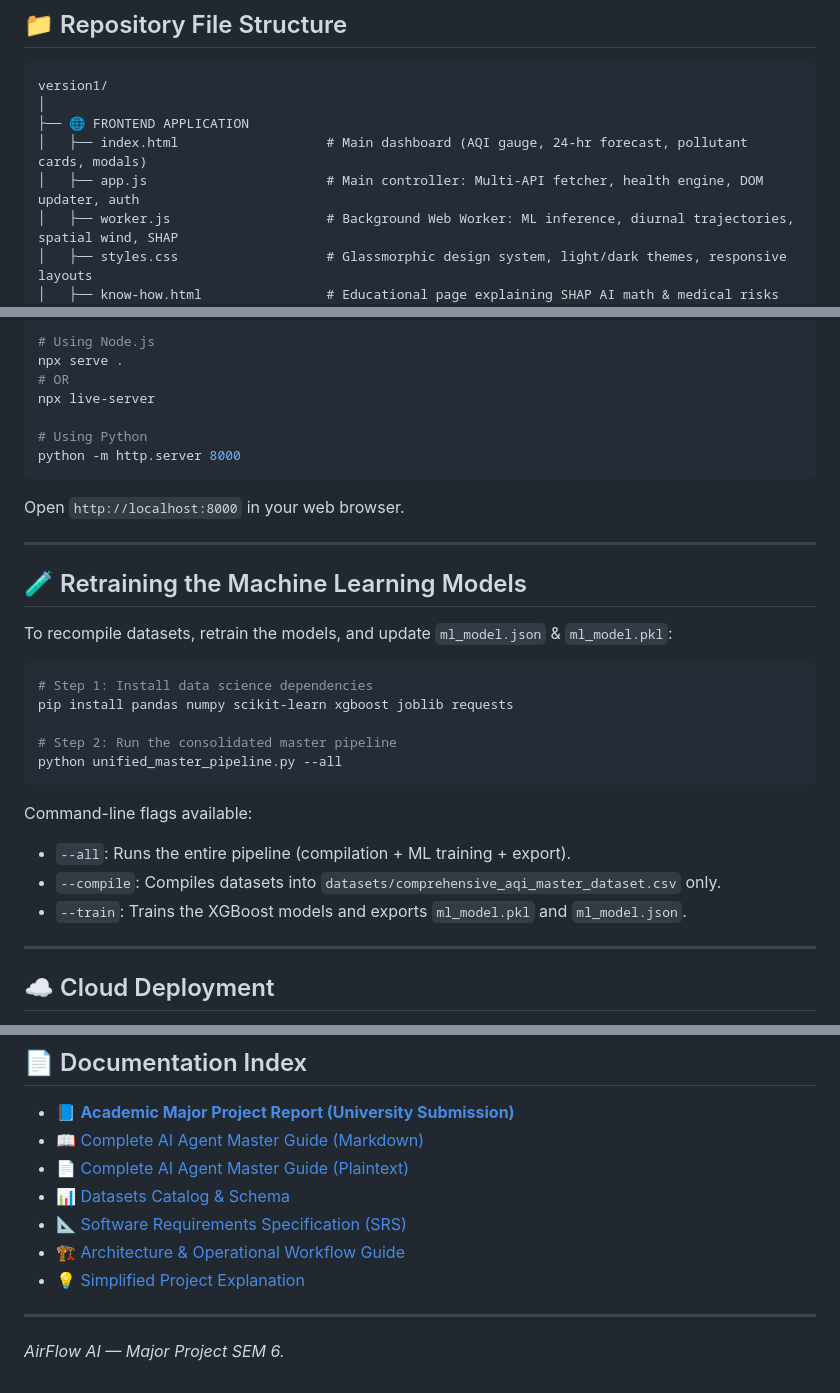
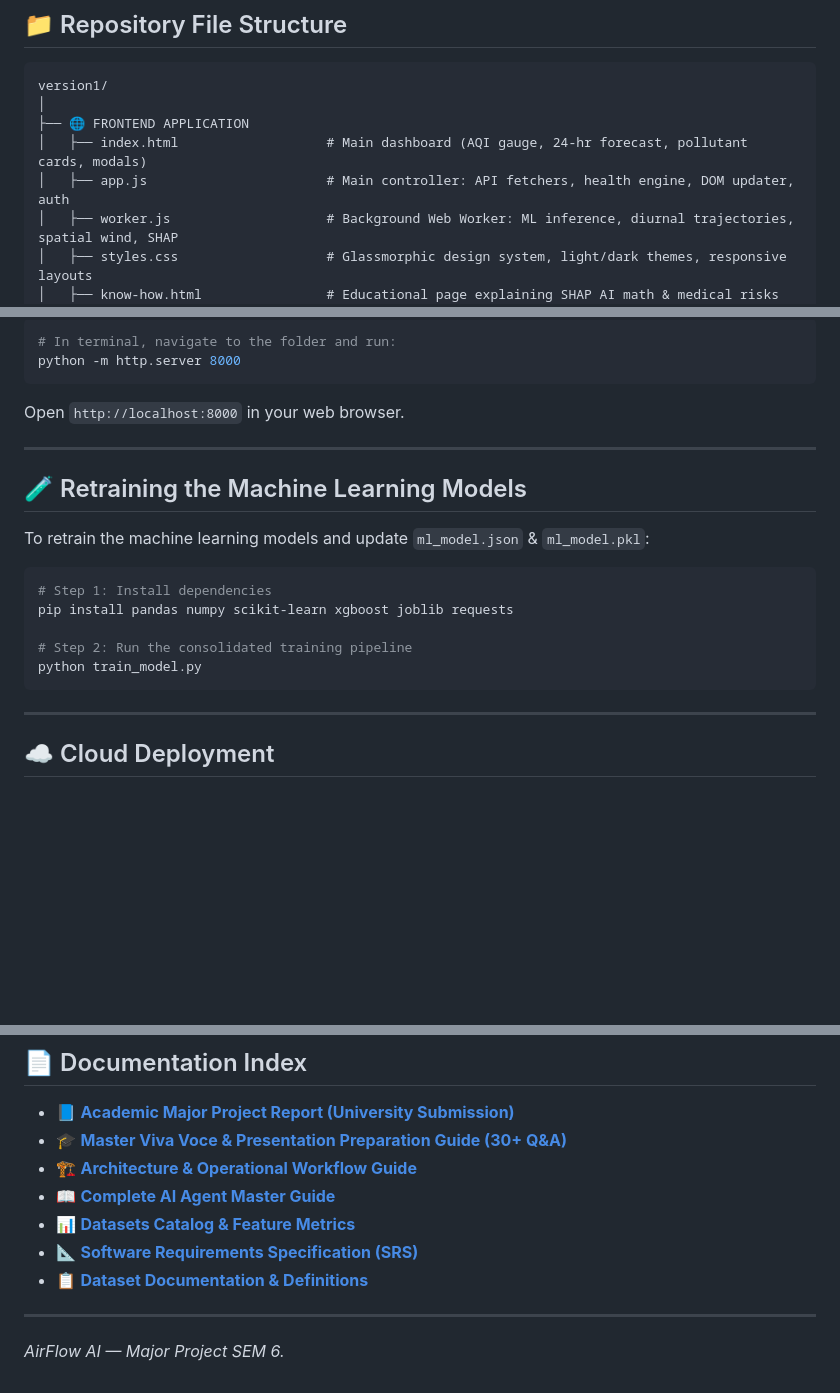
Before and after one commit to srirajpillai/AQI-Prediction, a Markdown page: README.md, 3 parts joined by grey strips. Drawn GitHub-style; blank space fills up the shorter version.

````diff
--- a/README.md
+++ b/README.md
@@ -101,7 +99,7 @@ version1/
 │
 ├── 🌐 FRONTEND APPLICATION
 │   ├── index.html                   # Main dashboard (AQI gauge, 24-hr forecast, pollutant cards, modals)
-│   ├── app.js                       # Main controller: Multi-API fetcher, health engine, DOM updater, auth
+│   ├── app.js                       # Main controller: API fetchers, health engine, DOM updater, auth
 │   ├── worker.js                    # Background Web Worker: ML inference, diurnal trajectories, spatial wind, SHAP
 │   ├── styles.css                   # Glassmorphic design system, light/dark themes, responsive layouts
 │   ├── know-how.html                # Educational page explaining SHAP AI math & medical risks
@@ -175,10 +183,5 @@ The machine learning models are trained on post-2022 continuous observations acr
 ```powershell
-# Using Node.js
-npx serve .
-# OR
-npx live-server
-
-# Using Python
+# In terminal, navigate to the folder and run:
 python -m http.server 8000
 ```
 Open `http://localhost:8000` in your web browser.
@@ -187,20 +190,15 @@ Open `http://localhost:8000` in your web browser.
 
 ## 🧪 Retraining the Machine Learning Models
 
-To recompile datasets, retrain the models, and update `ml_model.json` & `ml_model.pkl`:
+To retrain the machine learning models and update `ml_model.json` & `ml_model.pkl`:
 
 ```powershell
-# Step 1: Install data science dependencies
+# Step 1: Install dependencies
 pip install pandas numpy scikit-learn xgboost joblib requests
 
-# Step 2: Run the consolidated master pipeline
-python unified_master_pipeline.py --all
+# Step 2: Run the consolidated training pipeline
+python train_model.py
 ```
-
-Command-line flags available:
-- `--all`: Runs the entire pipeline (compilation + ML training + export).
-- `--compile`: Compiles datasets into `datasets/comprehensive_aqi_master_dataset.csv` only.
-- `--train`: Trains the XGBoost models and exports `ml_model.pkl` and `ml_model.json`.
 
 ---
 
@@ -217,12 +215,12 @@ npx vercel --prod
 
 ## 📄 Documentation Index
 - 📘 **[Academic Major Project Report (University Submission)](PROJECT_REPORT.md)**
-- 📖 [Complete AI Agent Master Guide (Markdown)](COMPLETE_AI_AGENT_PROJECT_GUIDE.md)
-- 📄 [Complete AI Agent Master Guide (Plaintext)](COMPLETE_AI_AGENT_PROJECT_GUIDE.txt)
-- 📊 [Datasets Catalog & Schema](DATASETS_CATALOG.md)
-- 📐 [Software Requirements Specification (SRS)](SRS_DOCUMENT.md)
-- 🏗️ [Architecture & Operational Workflow Guide](PROJECT_GUIDE_AND_WORKFLOW.md)
-- 💡 [Simplified Project Explanation](project_explanation.txt)
+- 🎓 **[Master Viva Voce & Presentation Preparation Guide (30+ Q&A)](PROJECT_VIVA_AND_PRESENTATION_PREP.txt)**
+- 🏗️ **[Architecture & Operational Workflow Guide](PROJECT_GUIDE_AND_WORKFLOW.md)**
+- 📖 **[Complete AI Agent Master Guide](COMPLETE_AI_AGENT_PROJECT_GUIDE.md)**
+- 📊 **[Datasets Catalog & Feature Metrics](DATASETS_CATALOG.md)**
+- 📐 **[Software Requirements Specification (SRS)](SRS_DOCUMENT.md)**
+- 📋 **[Dataset Documentation & Definitions](DATASET_DOCUMENTATION.txt)**
 
 ---
 
````
Also changed, not shown: other parts of README.md (+73 -65 lines).
